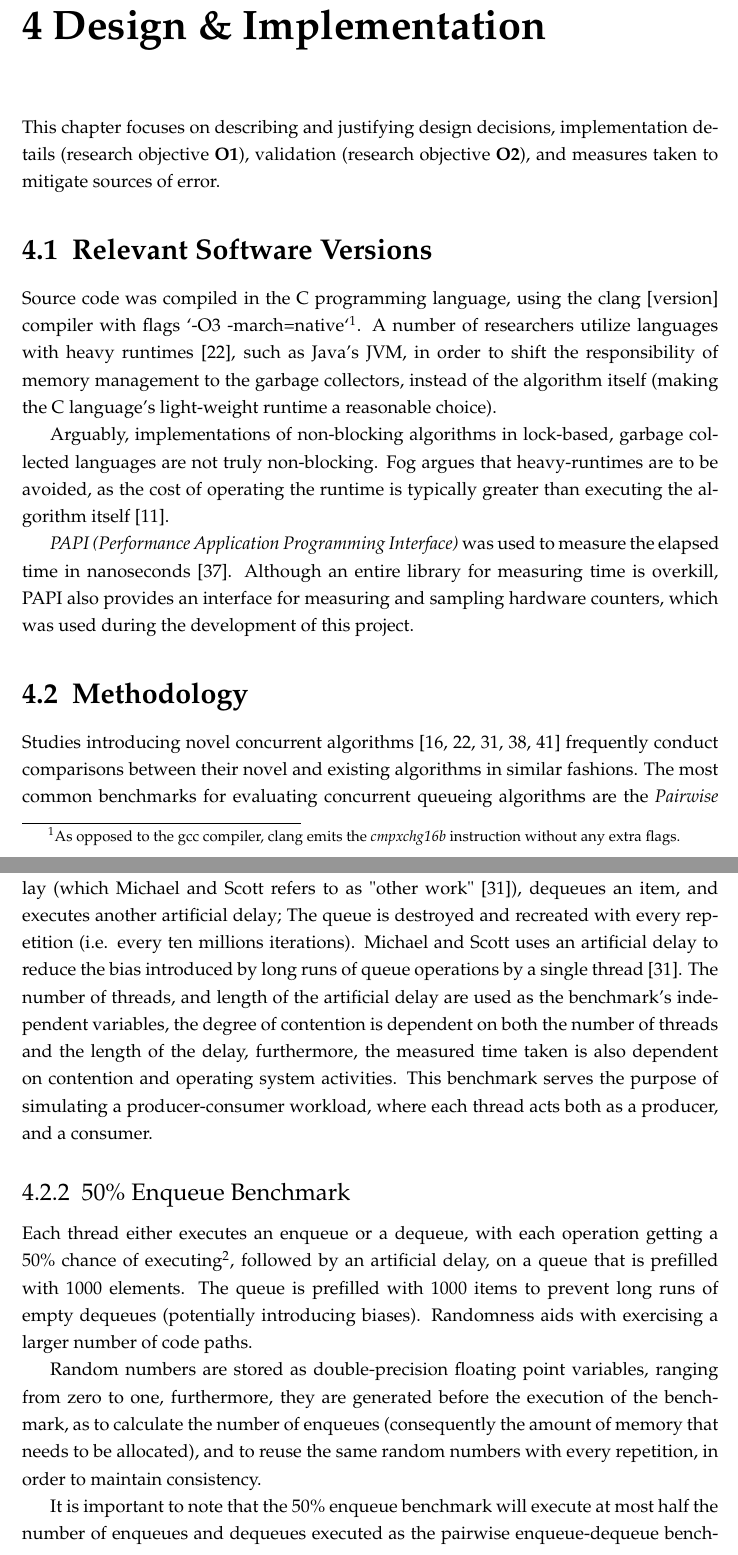
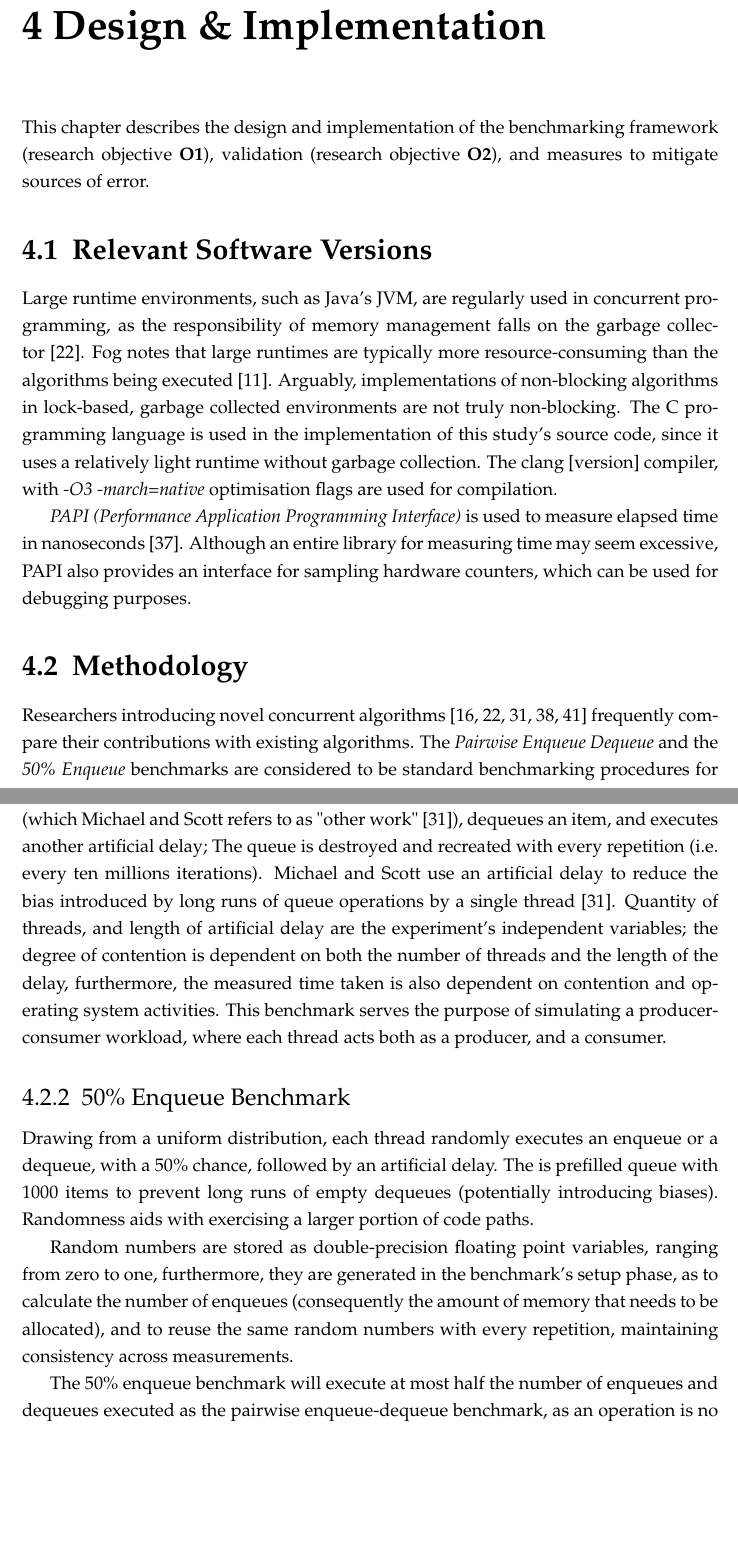
Before and after one commit to lucamuscat/dissertation, a LaTeX thesis (write_up/thesis/dissertation_main_fict.tex, which reads write_up/thesis/chap4/design_and_implementation_main.tex): two parts of pages 20 and 21 of 35, joined at a grey line, cut so that both start at the same text, the shorter picture padded with empty space. Compiled offline with pdfLaTeX.

Commit message:
Proof read fixup

```diff
--- a/write_up/thesis/chap4/design_and_implementation_main.tex
+++ b/write_up/thesis/chap4/design_and_implementation_main.tex
@@ -1,40 +1,40 @@
 \chapter{Design \& Implementation}
-This chapter focuses on describing and justifying design decisions,
-implementation details (research objective~\textbf{O1}),
+This chapter describes the design and
+implementation of the benchmarking framework  (research objective~\textbf{O1}),
 validation (research objective~\textbf{O2}), and measures
-taken to mitigate sources of error.
+to mitigate sources of error.
 
 \section{Relevant Software Versions}
-Source code was compiled in the C programming language, using the clang
-[version] compiler with flags `-O3 -march=native`\footnote{As opposed to the
-gcc compiler, clang emits the \emph{cmpxchg16b} instruction without any extra flags.}. A number of researchers
-utilize languages with heavy runtimes~\citep{kogan2011wait}, such as Java's JVM,
-in order to shift the responsibility of memory management to the garbage
-collectors, instead of the algorithm itself (making the C language's
-light-weight runtime a reasonable choice).
+Large runtime environments, such as Java's JVM, are regularly used in concurrent
+programming, as the responsibility of memory management falls on the garbage
+collector~\citep{kogan2011wait}. \citeauthor{fog2020optimizing} notes that
+large runtimes are typically more resource-consuming
+than the algorithms being executed~\citep{fog2020optimizing}. Arguably,
+implementations of non-blocking algorithms in lock-based, garbage collected
+environments are not truly non-blocking. The C programming
+language is used in the implementation of this study's source code, since it
+uses a relatively light runtime without garbage collection. The
+clang [version] compiler, with \emph{-O3 -march=native} optimisation flags
+are used for compilation.
 
-Arguably, implementations of non-blocking algorithms in lock-based, garbage
-collected languages are not truly non-blocking. \citeauthor{fog2020optimizing} argues that heavy-runtimes
-are to be avoided, as the cost of operating the runtime is
-typically greater than executing the algorithm
-itself~\citep{fog2020optimizing}.
+\emph{PAPI (Performance Application Programming Interface)} is used to measure
+elapsed time in nanoseconds~\citep{terpstra2010papi}. Although an entire library for measuring time
+may seem excessive, PAPI also provides an interface for
+sampling hardware counters, which can be used for debugging purposes.
 
-\emph{PAPI (Performance Application Programming Interface)} was used to measure
-the elapsed time in nanoseconds~\citep{terpstra2010papi}. Although an entire library for measuring time
-is overkill, PAPI also provides an interface for measuring and
-sampling hardware counters, which was used during the development of this project.
+% TODO: Add machine info and clock resolution.
 
 
 \section{Methodology}
 
 % TODO: Can add more citations to this part; can be taken from the literature
 % review once that's done.
-Studies introducing novel concurrent
+Researchers introducing novel concurrent
 algorithms~\citep{michael1996simple,valois1994queues,kogan2011wait,hoffman2007baskets,yang2016wait}
-frequently conduct comparisons between their novel and existing algorithms in
-similar fashions. The most common benchmarks for evaluating concurrent queueing
-algorithms are the \emph{Pairwise Enqueue Dequeue} and \emph{50\% Enqueue}
-benchmark. As to amortize measurement overheads, ten million iterations are
+frequently compare their contributions with existing algorithms. The
+\emph{Pairwise Enqueue Dequeue} and the \emph{50\% Enqueue}
+benchmarks are considered to be standard benchmarking procedures for concurrent
+queueing algorithms. As to amortize measurement overheads, ten million operations are
 executed amongst $N$ threads ($t_0,~t_1,~\cdots,~t_{N-1}$) as follows:
 
 \[
@@ -54,10 +55,10 @@ On an initially empty queue, each thread enqueues an item, executes an
 artificial delay (which \citeauthor{michael1996simple} refers to as "other
 work"~\citep{michael1996simple}), dequeues an item, and executes another
 artificial delay; The queue is destroyed and recreated with every repetition
-(i.e. every ten millions iterations). \citeauthor{michael1996simple} uses an
+(i.e. every ten millions iterations). \citeauthor{michael1996simple} use an
 artificial delay to reduce the bias introduced by long runs of queue operations
-by a single thread~\citep{michael1996simple}. The number of threads, and length
-of the artificial delay are used as the benchmark's independent variables, the
+by a single thread~\citep{michael1996simple}. Quantity of threads, and length
+of artificial delay are the experiment's independent variables; the
 degree of contention is dependent on both the number of threads and the length
 of the delay, furthermore, the measured time taken is also dependent on
 contention and operating system activities. This benchmark serves the purpose
@@ -65,20 +66,19 @@ of simulating a producer-consumer workload, where each thread acts both as a
 producer, and a consumer.
 
 \subsection{50\% Enqueue Benchmark}
-Each thread either executes an enqueue or a dequeue, with each operation
-getting a 50\% chance of executing\footnote{Using a uniform distribution},
-followed by an artificial delay, on a queue that is prefilled with 1000
-elements. The queue is prefilled with 1000 items to prevent long runs of empty
-dequeues (potentially introducing biases). Randomness aids with exercising a
-larger number of code paths.
+Drawing from a uniform distribution, each thread randomly executes an enqueue
+or a dequeue, with a 50\% chance,
+followed by an artificial delay. The is prefilled queue with 1000
+items to prevent long runs of empty dequeues (potentially introducing biases). Randomness aids with exercising a
+larger portion of code paths.
 
 Random numbers are stored as double-precision floating point variables, ranging
-from zero to one, furthermore, they are generated before the execution
-of the benchmark, as to calculate the number of enqueues (consequently the
+from zero to one, furthermore, they are generated in the benchmark's setup
+phase, as to calculate the number of enqueues (consequently the
 amount of memory that needs to be allocated), and to reuse the same random
-numbers with every repetition, in order to maintain consistency.
+numbers with every repetition, maintaining consistency across measurements.
 
-It is important to note that the 50\% enqueue benchmark will execute at most
+The 50\% enqueue benchmark will execute at most
 half the number of enqueues and dequeues executed as the pairwise
 enqueue-dequeue benchmark, as an operation is no longer executing a pair of
 enqueues and dequeues, but either one of them.
```
Also changed, not shown: write_up/thesis/chap4/design_and_implementation_main.tex (35 more changed lines).
